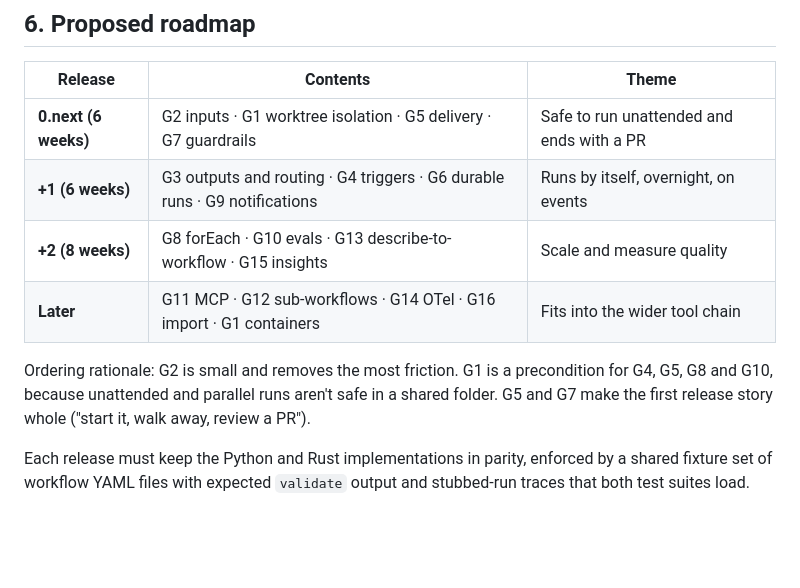
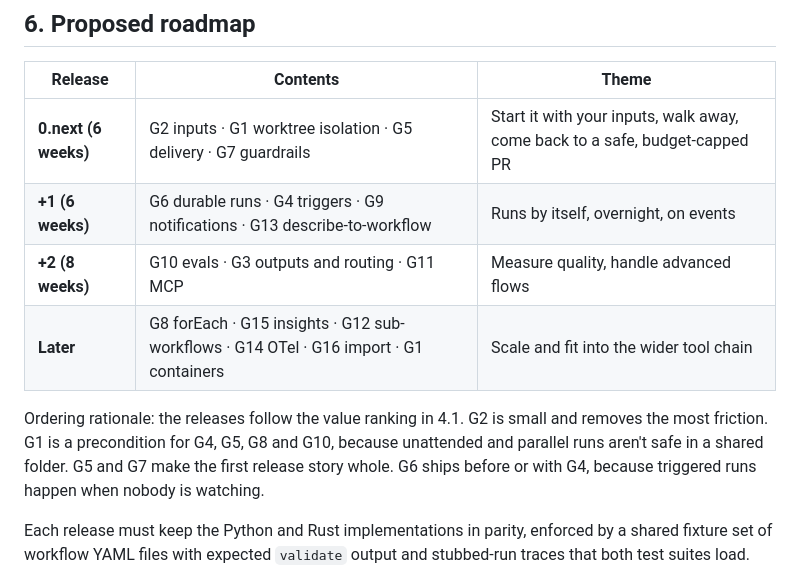
Before and after one commit to gobi12b/claude-agent-graph, a Markdown page: docs/specs/MARKET_GAP_SPEC.md, the part around one of its changes. Drawn GitHub-style; blank space fills up the shorter version.

```diff
--- a/docs/specs/MARKET_GAP_SPEC.md
+++ b/docs/specs/MARKET_GAP_SPEC.md
@@ -409,12 +440,12 @@ An **Insights** page built from run files only (no new storage): cost per workfl
 
 | Release | Contents | Theme |
 |---|---|---|
-| **0.next (6 weeks)** | G2 inputs · G1 worktree isolation · G5 delivery · G7 guardrails | Safe to run unattended and ends with a PR |
-| **+1 (6 weeks)** | G3 outputs and routing · G4 triggers · G6 durable runs · G9 notifications | Runs by itself, overnight, on events |
-| **+2 (8 weeks)** | G8 forEach · G10 evals · G13 describe-to-workflow · G15 insights | Scale and measure quality |
-| **Later** | G11 MCP · G12 sub-workflows · G14 OTel · G16 import · G1 containers | Fits into the wider tool chain |
+| **0.next (6 weeks)** | G2 inputs · G1 worktree isolation · G5 delivery · G7 guardrails | Start it with your inputs, walk away, come back to a safe, budget-capped PR |
+| **+1 (6 weeks)** | G6 durable runs · G4 triggers · G9 notifications · G13 describe-to-workflow | Runs by itself, overnight, on events |
+| **+2 (8 weeks)** | G10 evals · G3 outputs and routing · G11 MCP | Measure quality, handle advanced flows |
+| **Later** | G8 forEach · G15 insights · G12 sub-workflows · G14 OTel · G16 import · G1 containers | Scale and fit into the wider tool chain |
 
-Ordering rationale: G2 is small and removes the most friction. G1 is a precondition for G4, G5, G8 and G10, because unattended and parallel runs aren't safe in a shared folder. G5 and G7 make the first release story whole ("start it, walk away, review a PR").
+Ordering rationale: the releases follow the value ranking in 4.1. G2 is small and removes the most friction. G1 is a precondition for G4, G5, G8 and G10, because unattended and parallel runs aren't safe in a shared folder. G5 and G7 make the first release story whole. G6 ships before or with G4, because triggered runs happen when nobody is watching.
 
 Each release must keep the Python and Rust implementations in parity, enforced by a shared fixture set of workflow YAML files with expected `validate` output and stubbed-run traces that both test suites load.
 
```
Also changed, not shown: other parts of docs/specs/MARKET_GAP_SPEC.md (+49 -18 lines).
